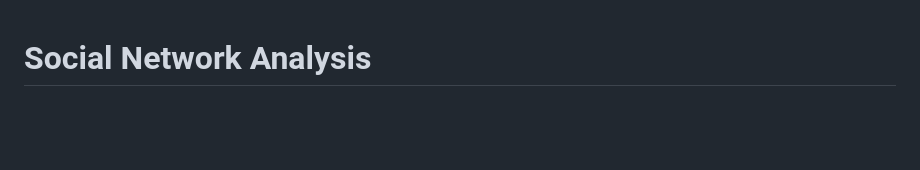
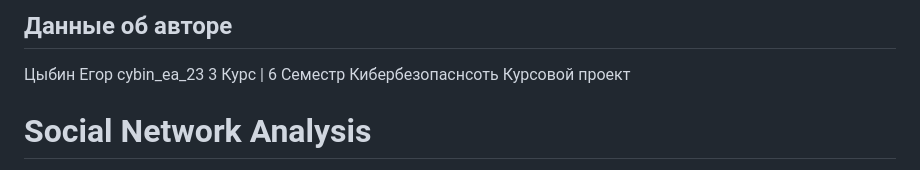
Before and after one commit to sqhxo/grsu-sna, a Markdown page: README.md, the part around the change. GitHub-like rendering; blank space fills up the shorter version.

```diff
--- a/README.md
+++ b/README.md
@@ -1,3 +1,10 @@
+## Данные об авторе
+Цыбин Егор
+cybin_ea_23
+3 Курс | 6 Семестр
+Кибербезопаснсоть
+Курсовой проект
+
 # Social Network Analysis
 
 Курсовой проект: анализ графа сетевого взаимодействия пользователей —
```
